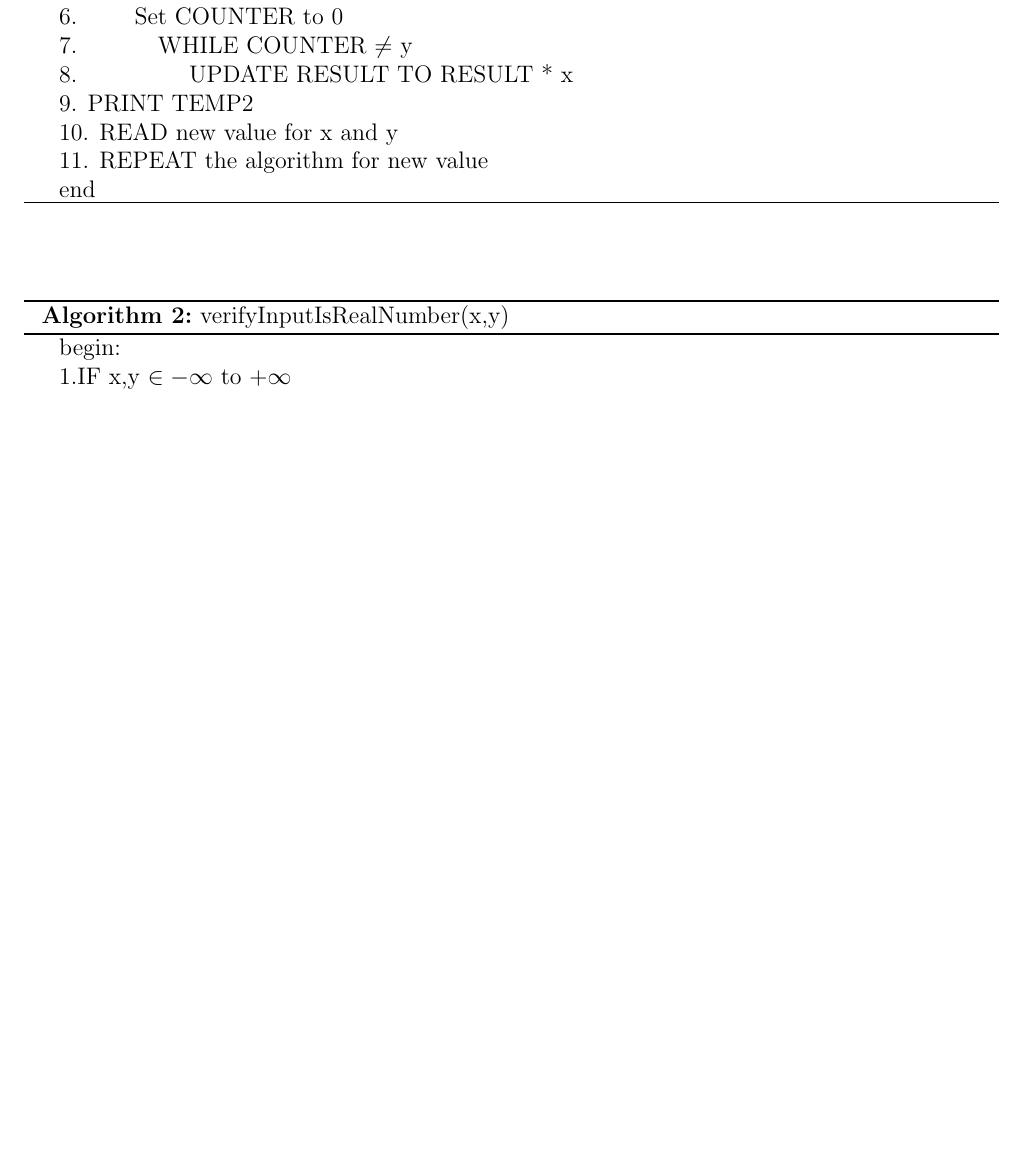
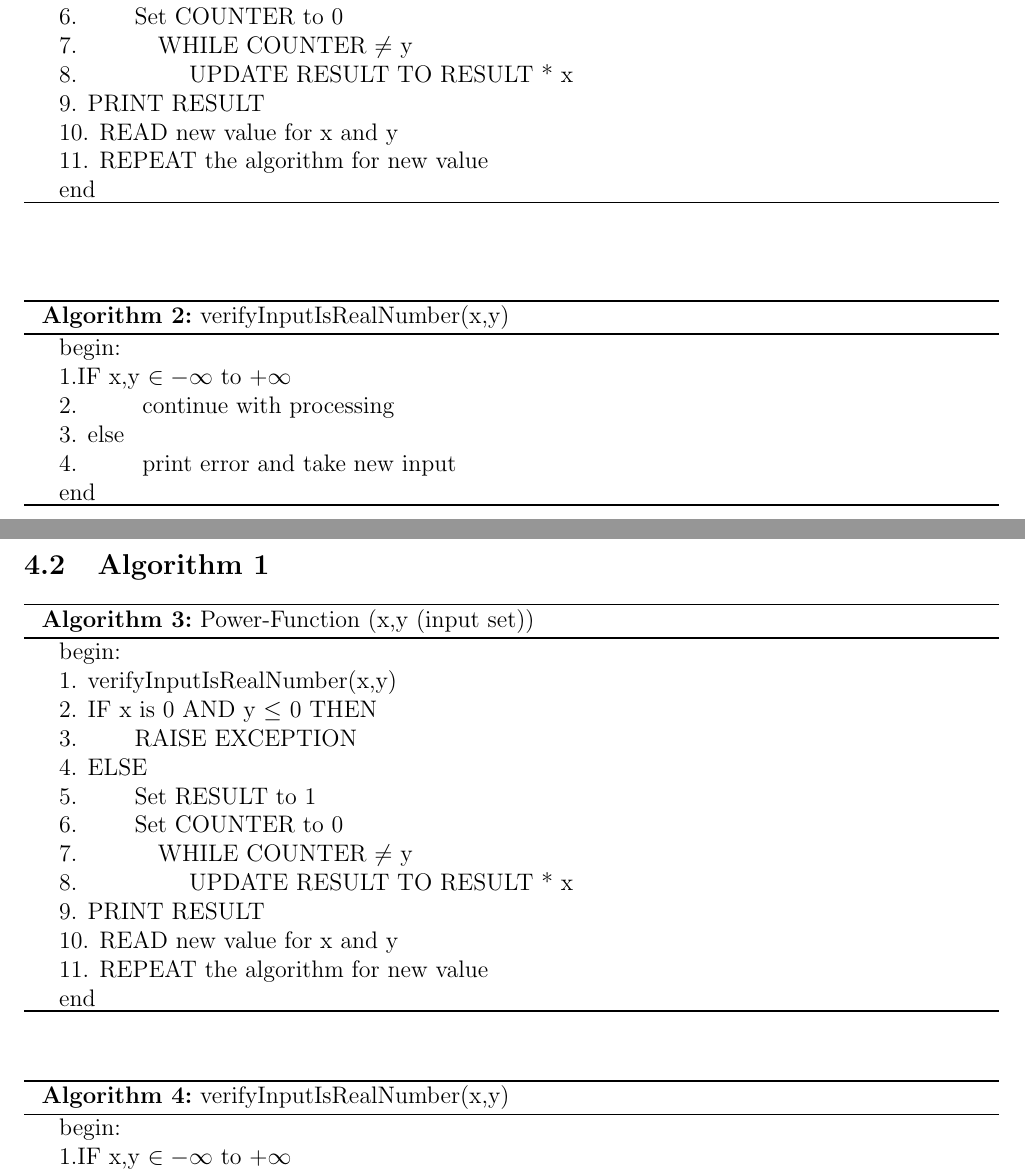
Before and after one commit to san089/SOEN-6011, a LaTeX document (Deliverable_1/D_1.tex): part of page 6 of 7 before the commit and two parts of pages 6 and 7 of 8 after it, the two joined at a grey line, cut so that both start at the same text, the shorter picture padded with empty space. Compiled offline with pdfLaTeX.

Commit message:
Modified pseudocode

```diff
--- a/Deliverable_1/D_1.tex
+++ b/Deliverable_1/D_1.tex
@@ -273,7 +273,7 @@ where y is a real number.
 	6. $\hspace{2em}$Set COUNTER to 0\\
 	7. $\hspace{3em}$WHILE COUNTER $\neq$ y \\
 	8. $\hspace{4em}$ UPDATE RESULT TO RESULT * x\\
-	9. 	PRINT TEMP2 \\
+	9. 	PRINT RESULT \\
 	10. READ new value for x and y\\
 	11. REPEAT the algorithm for new value \\
 	end
@@ -291,3 +291,30 @@ where y is a real number.
 	end
 	\caption{verifyInputIsRealNumber(x,y)}
 \end{algorithm}
+
+
+
+
+\subsection{Algorithm 1}
+\begin{algorithm}[H]
+	begin: \\
+	1. verifyInputIsRealNumber(x,y)\\
+	2. IF x is 0 AND y $\leq$ 0 THEN \\
+	3. $\hspace{2em}$RAISE EXCEPTION	\\
+	4. ELSE \\
+	5. $\hspace{2em}$Set RESULT to 1 \\
+	6. $\hspace{2em}$Set COUNTER to 0\\
+	7. $\hspace{3em}$WHILE COUNTER $\neq$ y \\
+	8. $\hspace{4em}$ UPDATE RESULT TO RESULT * x\\
+	9. 	PRINT RESULT \\
+	10. READ new value for x and y\\
+	11. REPEAT the algorithm for new value \\
+	end
+	\caption{Power-Function (x,y (input set))}
+\end{algorithm}
+
+\vspace{0.5cm}
+
+\begin{algorithm}
+	begin:\\
+	1.IF  x,y $\in -\infty$  to  +$\infty$ \\
@@ -294,3 +325,7 @@ where y is a real number.
+	\caption{verifyInputIsRealNumber(x,y)}
+\end{algorithm}
+
+
 
 
 \begin{enumerate}
```
Also changed, not shown: Deliverable_1/D_1.pdf, Deliverable_1/D_1.tex (24 more changed lines), 3 other files.
